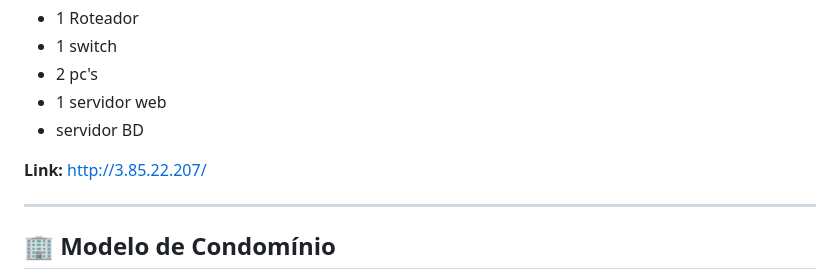
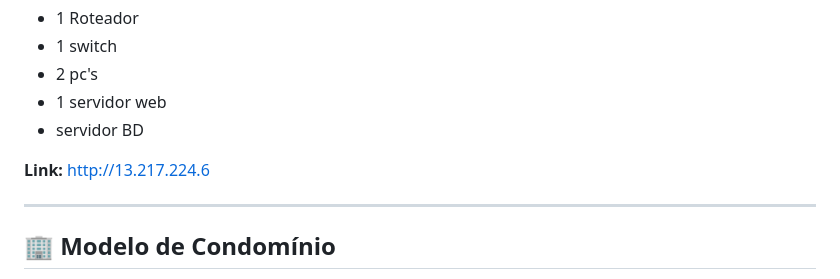
Before and after one commit to DCOMP-UFS/2025-2-lab-t2-projeto-condominio-campus-lagarto, a Markdown page: README.md, the part around the change. Drawn GitHub-style.

Commit message:
Update link to new server IP address

```diff
--- a/README.md
+++ b/README.md
@@ -125,7 +125,7 @@ Projeto de infraestrutura compartilhada de rede para 6 laboratórios de pesquisa
 - 1 servidor web
 - servidor BD
 
-**Link:** http://3.85.22.207/
+**Link:** http://13.217.224.6
 
 ---
 
```
